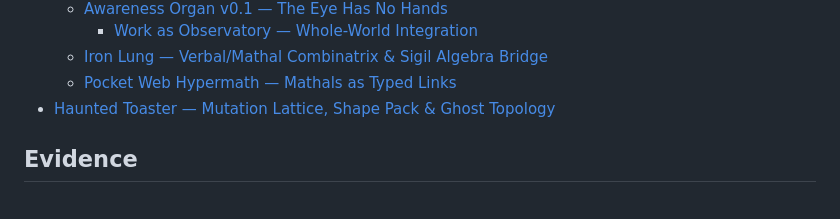
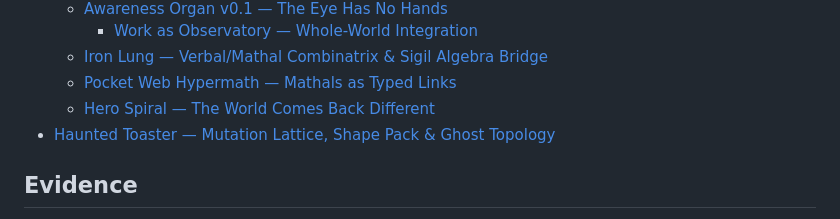
Before and after one commit to the-static-collective/What-is-the-static-collective-, a Markdown page: SUMMARY.md, the part around the change. Drawn GitHub-style.

Commit message:
GITBOOK-157: Hero Spiral — the world comes back different

```diff
--- a/SUMMARY.md
+++ b/SUMMARY.md
@@ -108,6 +108,7 @@
     * [Work as Observatory — Whole-World Integration](frontier/primitive-incubator/awareness-organ-v0.1-the-eye-has-no-hands/work-as-observatory-whole-world-integration.md)
   * [Iron Lung — Verbal/Mathal Combinatrix & Sigil Algebra Bridge](frontier/primitive-incubator/iron-lung-verbal-mathal-combinatrix-and-sigil-algebra-bridge.md)
   * [Pocket Web Hypermath — Mathals as Typed Links](frontier/primitive-incubator/pocket-web-hypermath-mathals-as-typed-links.md)
+  * [Hero Spiral — The World Comes Back Different](frontier/primitive-incubator/hero-spiral-the-world-comes-back-different.md)
 * [Haunted Toaster — Mutation Lattice, Shape Pack & Ghost Topology](frontier/haunted-toaster-mutation-lattice-shape-pack-and-ghost-topology.md)
 
 ## Evidence
```
Also changed, not shown: frontier/primitive-incubator/hero-spiral-the-world-comes-back-different.md (added, +218 -0 lines).
